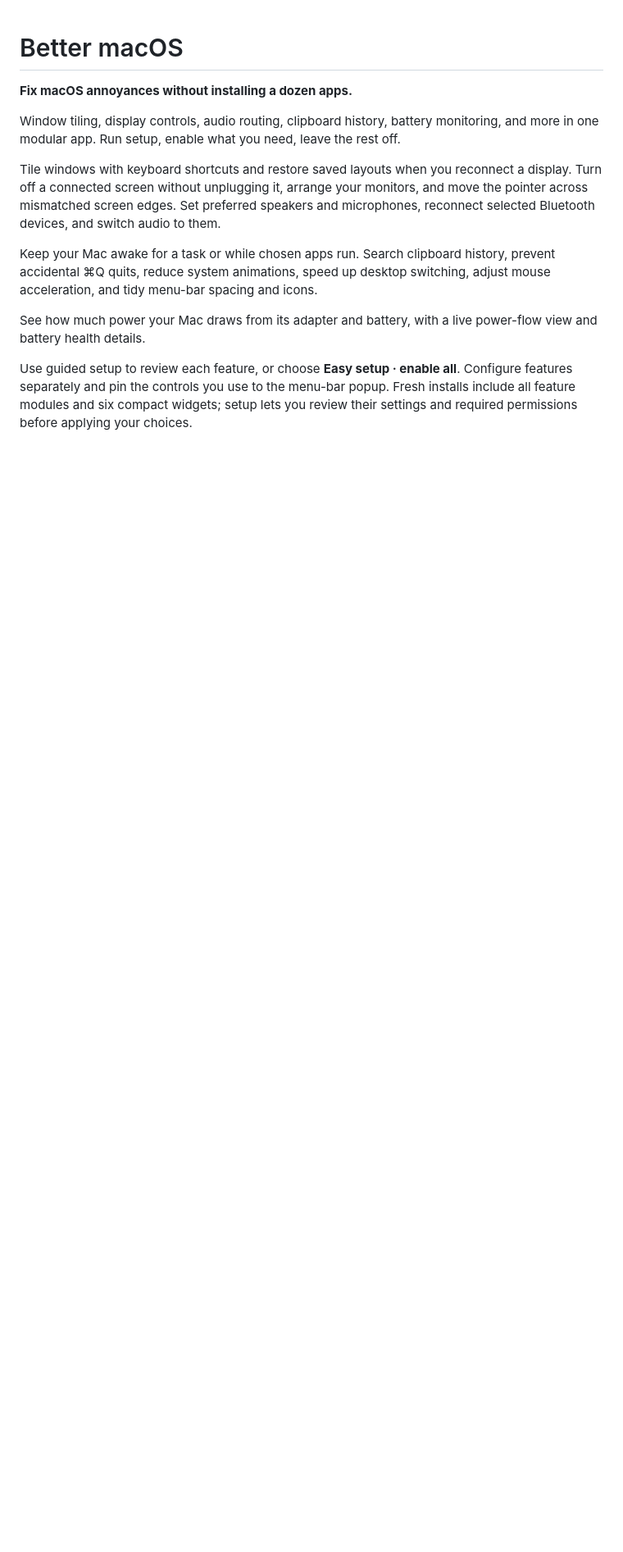
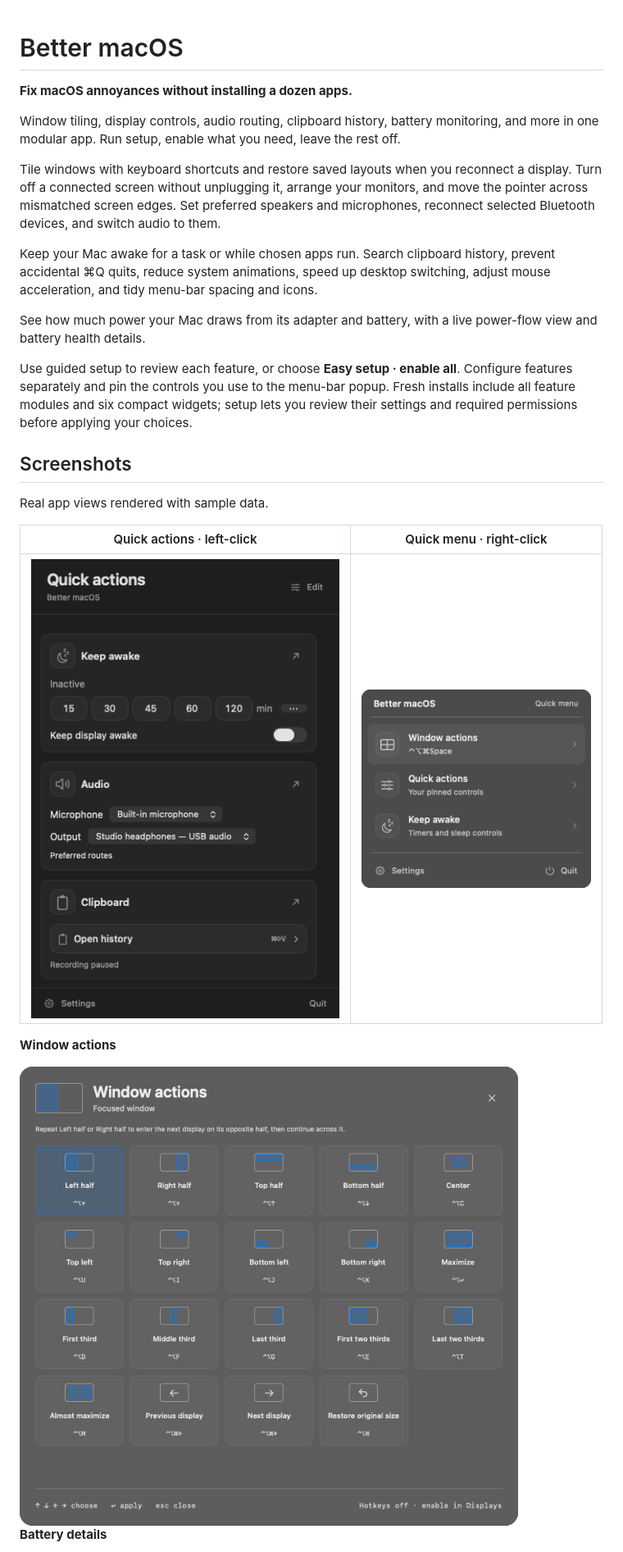
Before and after one commit to jakub-tucek/better-macos, a Markdown page: README.md, the part around one of its changes. Shown at 82% size. Rendered like a GitHub page; pictures changed too: docs/images/quick-actions.png (added), docs/images/quick-menu.png (added), docs/images/window-actions.png (added); blank space fills up the shorter version.

Commit message:
Add README screenshots and quick-action update prompt

```diff
--- a/README.md
+++ b/README.md
@@ -11,3 +11,18 @@ Keep your Mac awake for a task or while chosen apps run. Search clipboard histor
 See how much power your Mac draws from its adapter and battery, with a live power-flow view and battery health details.
 
 Use guided setup to review each feature, or choose **Easy setup · enable all**. Configure features separately and pin the controls you use to the menu-bar popup. Fresh installs include all feature modules and six compact widgets; setup lets you review their settings and required permissions before applying your choices.
+
+## Screenshots
+
+Real app views rendered with sample data.
+
+| Quick actions · left-click | Quick menu · right-click |
+| --- | --- |
+| <img src="docs/images/quick-actions.png" alt="Quick actions with Keep awake, Audio and Clipboard widgets" width="390"> | <img src="docs/images/quick-menu.png" alt="Quick menu with Window actions, Quick actions, Keep awake, Settings and Quit" width="280"> |
+
+**Window actions**
+
+<img src="docs/images/window-actions.png" alt="Window action palette with halves, quarters, thirds and display movement" width="760">
+
+**Battery details**
+
```
Also changed, not shown: other parts of README.md (+2 -1 lines), docs/images/README.md (added, +19 -0 lines), docs/usage.md (+5 -2 lines), docs/images/battery.png (added), 2 other files.
